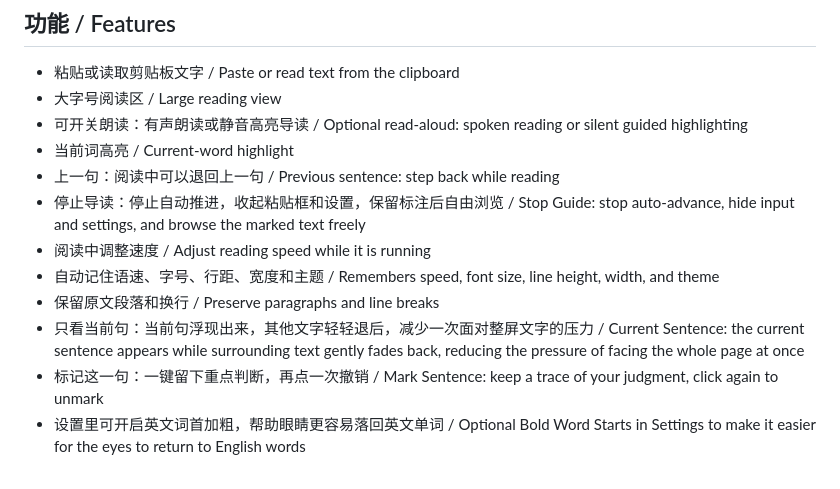
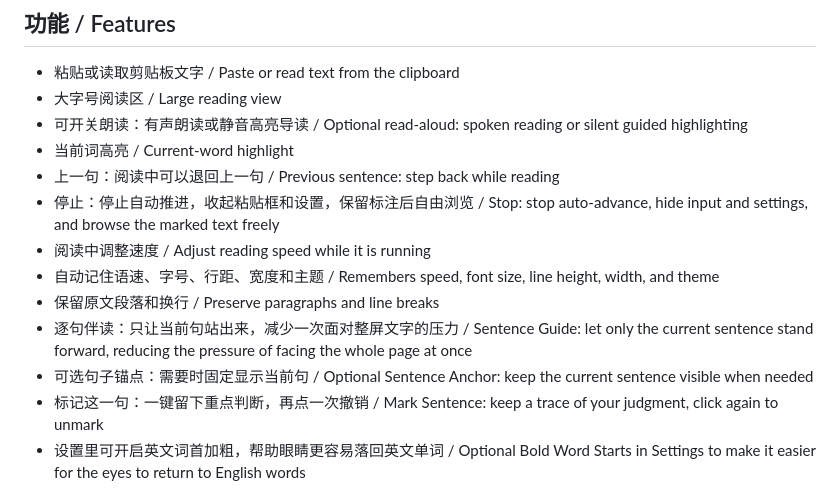
Before and after one commit to sheahe-Alex/slowglow-reader, a Markdown page: README.md, the part around one of its changes. Drawn GitHub-style.

```diff
--- a/README.md
+++ b/README.md
@@ -81,11 +94,12 @@ The core belief:
 - 可开关朗读：有声朗读或静音高亮导读 / Optional read-aloud: spoken reading or silent guided highlighting
 - 当前词高亮 / Current-word highlight
 - 上一句：阅读中可以退回上一句 / Previous sentence: step back while reading
-- 停止导读：停止自动推进，收起粘贴框和设置，保留标注后自由浏览 / Stop Guide: stop auto-advance, hide input and settings, and browse the marked text freely
+- 停止：停止自动推进，收起粘贴框和设置，保留标注后自由浏览 / Stop: stop auto-advance, hide input and settings, and browse the marked text freely
 - 阅读中调整速度 / Adjust reading speed while it is running
 - 自动记住语速、字号、行距、宽度和主题 / Remembers speed, font size, line height, width, and theme
 - 保留原文段落和换行 / Preserve paragraphs and line breaks
-- 只看当前句：当前句浮现出来，其他文字轻轻退后，减少一次面对整屏文字的压力 / Current Sentence: the current sentence appears while surrounding text gently fades back, reducing the pressure of facing the whole page at once
+- 逐句伴读：只让当前句站出来，减少一次面对整屏文字的压力 / Sentence Guide: let only the current sentence stand forward, reducing the pressure of facing the whole page at once
+- 可选句子锚点：需要时固定显示当前句 / Optional Sentence Anchor: keep the current sentence visible when needed
 - 标记这一句：一键留下重点判断，再点一次撤销 / Mark Sentence: keep a trace of your judgment, click again to unmark
 - 设置里可开启英文词首加粗，帮助眼睛更容易落回英文单词 / Optional Bold Word Starts in Settings to make it easier for the eyes to return to English words
 - 设置里可开启结构提示和结构强度：英文偏信息流，中文偏逻辑信号和概念复现 / Optional structure hints and hint strength in Settings: information flow for English, logic signals and repeated concepts for Chinese
```
Also changed, not shown: other parts of README.md (+32 -19 lines).
